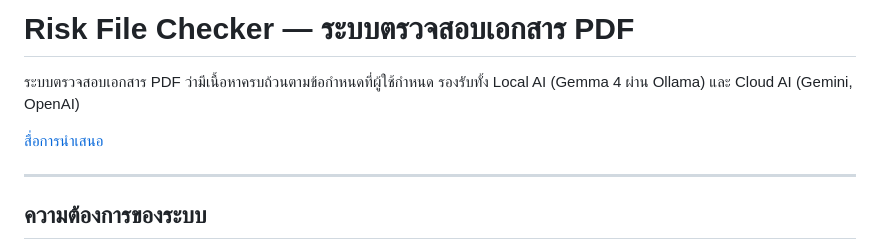
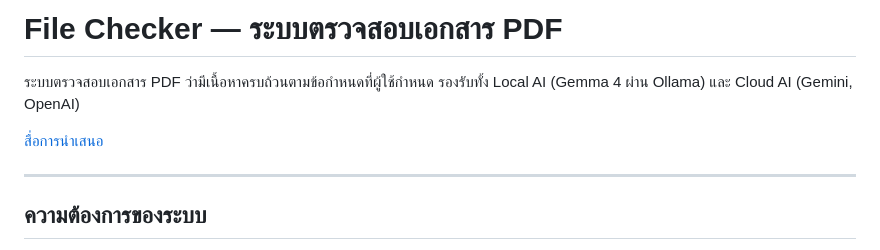
Before and after one commit to Portrate/EGAT-Risk-File-Checker, a Markdown page: README.md, the part around one of its changes. GitHub-like rendering.

```diff
--- a/README.md
+++ b/README.md
@@ -1,4 +1,4 @@
-# Risk File Checker — ระบบตรวจสอบเอกสาร PDF
+# File Checker — ระบบตรวจสอบเอกสาร PDF
 
 ระบบตรวจสอบเอกสาร PDF ว่ามีเนื้อหาครบถ้วนตามข้อกำหนดที่ผู้ใช้กำหนด
 รองรับทั้ง Local AI (Gemma 4 ผ่าน Ollama) และ Cloud AI (Gemini, OpenAI)
```
Also changed, not shown: other parts of README.md (+2 -2 lines).
